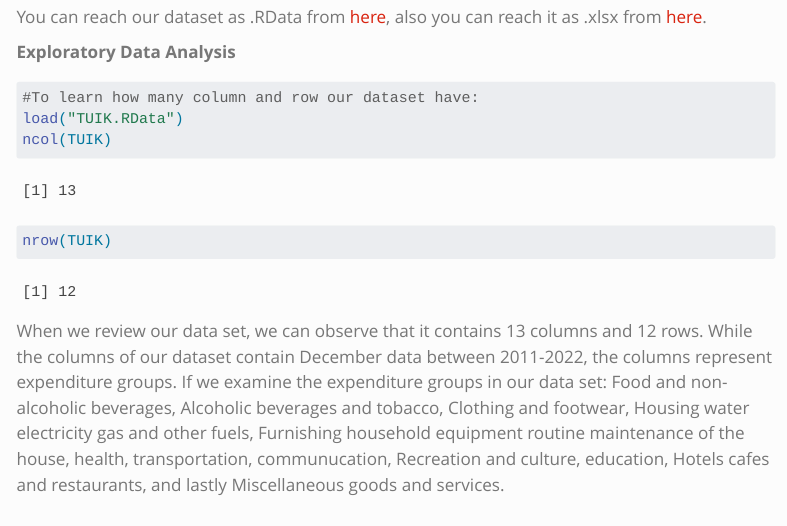
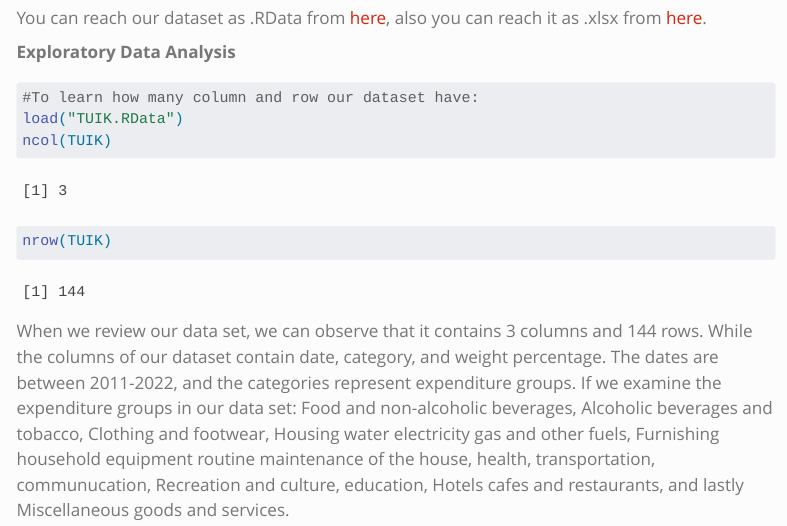
Before and after one commit to emu-hacettepe-analytics/emu430-fall2023-team-red_flag, a Quarto document (data.qmd): the page in a window 1100 px wide, from 1120 px down before the commit and from 1260 px down after it, so that both start at the same text. Rendered offline with R 4.5, knitr and Pandoc in place of Quarto, with nearby package versions; some code elsewhere in the file could not run offline; menus at the side of the page are left out; long lines of code are wrapped.

Commit message:
dataset updated

````diff
--- a/data.qmd
+++ b/data.qmd
@@ -38,4 +38,4 @@ ncol(TUIK)
 nrow(TUIK)
 ```
 
-When we review our data set, we can observe that it contains 13 columns and 12 rows. While the columns of our dataset contain December data between 2011-2022, the columns represent expenditure groups. If we examine the expenditure groups in our data set: Food and non-alcoholic beverages, Alcoholic beverages and tobacco, Clothing and footwear, Housing water electricity gas and other fuels, Furnishing household equipment routine maintenance of the house, health, transportation, communucation, Recreation and culture, education, Hotels cafes and restaurants, and lastly Miscellaneous goods and services.
+When we review our data set, we can observe that it contains 3 columns and 144 rows. While the columns of our dataset contain date, category, and weight percentage. The dates are between 2011-2022, and the categories represent expenditure groups. If we examine the expenditure groups in our data set: Food and non-alcoholic beverages, Alcoholic beverages and tobacco, Clothing and footwear, Housing water electricity gas and other fuels, Furnishing household equipment routine maintenance of the house, health, transportation, communucation, Recreation and culture, education, Hotels cafes and restaurants, and lastly Miscellaneous goods and services.
````
Also changed, not shown: TUIK-Weighted-Expenditure.xlsx (deleted), TUIK.RData, docs/search.json, 1 other file.
